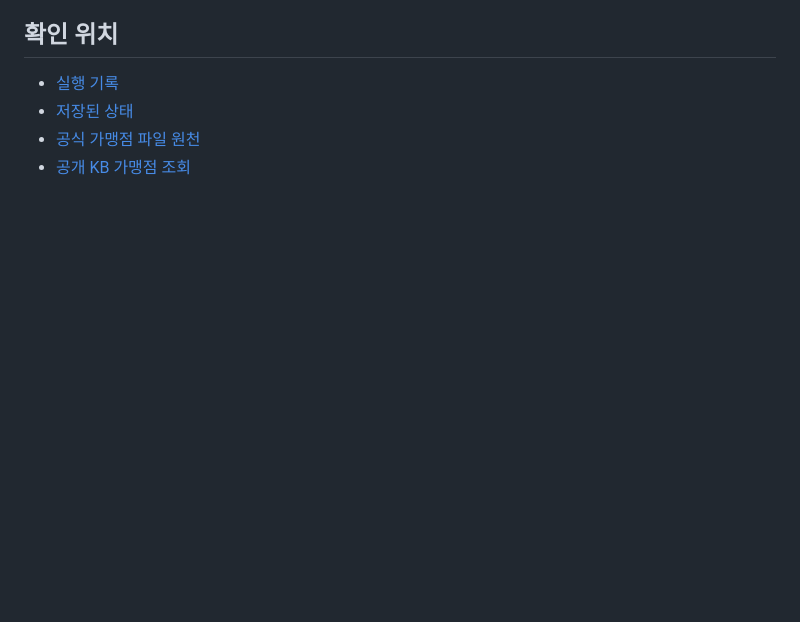
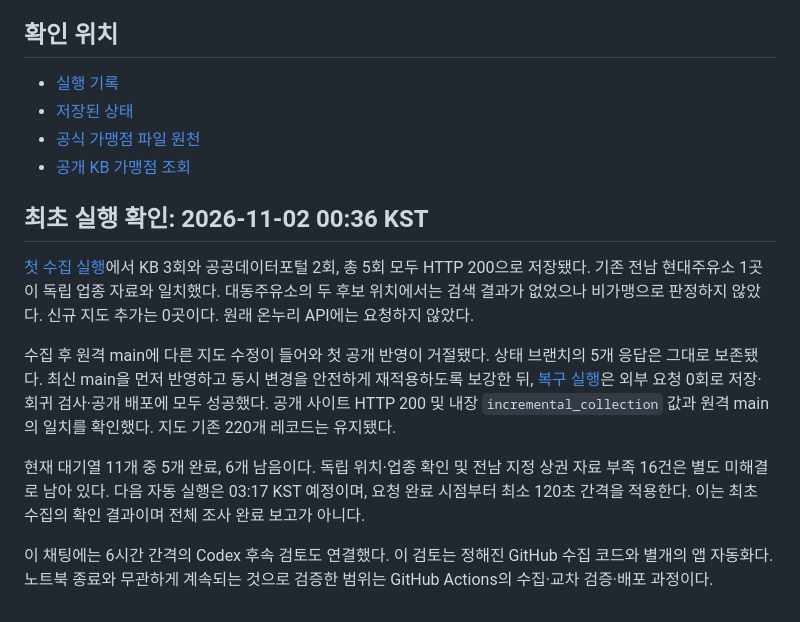
Before and after one commit to pcwin21-alt/gwangju-gas-map, a Markdown page: docs/INCREMENTAL_COLLECTION_20261102.md, the part around the change. Drawn GitHub-style; blank space fills up the shorter version.

Commit message:
docs: verify initial server collection and recovered deployment

```diff
--- a/docs/INCREMENTAL_COLLECTION_20261102.md
+++ b/docs/INCREMENTAL_COLLECTION_20261102.md
@@ -32,3 +32,13 @@ Python 122개 및 JavaScript 91개 테스트 통과. 수집 전용 18개에는
 - [저장된 상태](https://github.com/pcwin21-alt/gwangju-gas-map/blob/merchant-collector-state/state.json)
 - [공식 가맹점 파일 원천](https://www.data.go.kr/data/3060079/fileData.do)
 - [공개 KB 가맹점 조회](https://card.kbcard.com/BON/DVIEW/HBGV0701)
+
+## 최초 실행 확인: 2026-11-02 00:36 KST
+
+[첫 수집 실행](https://github.com/pcwin21-alt/gwangju-gas-map/actions/runs/41321547864)에서 KB 3회와 공공데이터포털 2회, 총 5회 모두 HTTP 200으로 저장됐다. 기존 전남 현대주유소 1곳이 독립 업종 자료와 일치했다. 대동주유소의 두 후보 위치에서는 검색 결과가 없었으나 비가맹으로 판정하지 않았다. 신규 지도 추가는 0곳이다. 원래 온누리 API에는 요청하지 않았다.
+
+수집 후 원격 main에 다른 지도 수정이 들어와 첫 공개 반영이 거절됐다. 상태 브랜치의 5개 응답은 그대로 보존됐다. 최신 main을 먼저 반영하고 동시 변경을 안전하게 재적용하도록 보강한 뒤, [복구 실행](https://github.com/pcwin21-alt/gwangju-gas-map/actions/runs/41322017004)은 외부 요청 0회로 저장·회귀 검사·공개 배포에 모두 성공했다. 공개 사이트 HTTP 200 및 내장 `incremental_collection` 값과 원격 main의 일치를 확인했다. 지도 기존 220개 레코드는 유지됐다.
+
+현재 대기열 11개 중 5개 완료, 6개 남음이다. 독립 위치·업종 확인 및 전남 지정 상권 자료 부족 16건은 별도 미해결로 남아 있다. 다음 자동 실행은 03:17 KST 예정이며, 요청 완료 시점부터 최소 120초 간격을 적용한다. 이는 최초 수집의 확인 결과이며 전체 조사 완료 보고가 아니다.
+
+이 채팅에는 6시간 간격의 Codex 후속 검토도 연결했다. 이 검토는 정해진 GitHub 수집 코드와 별개의 앱 자동화다. 노트북 종료와 무관하게 계속되는 것으로 검증한 범위는 GitHub Actions의 수집·교차 검증·배포 과정이다.
```
